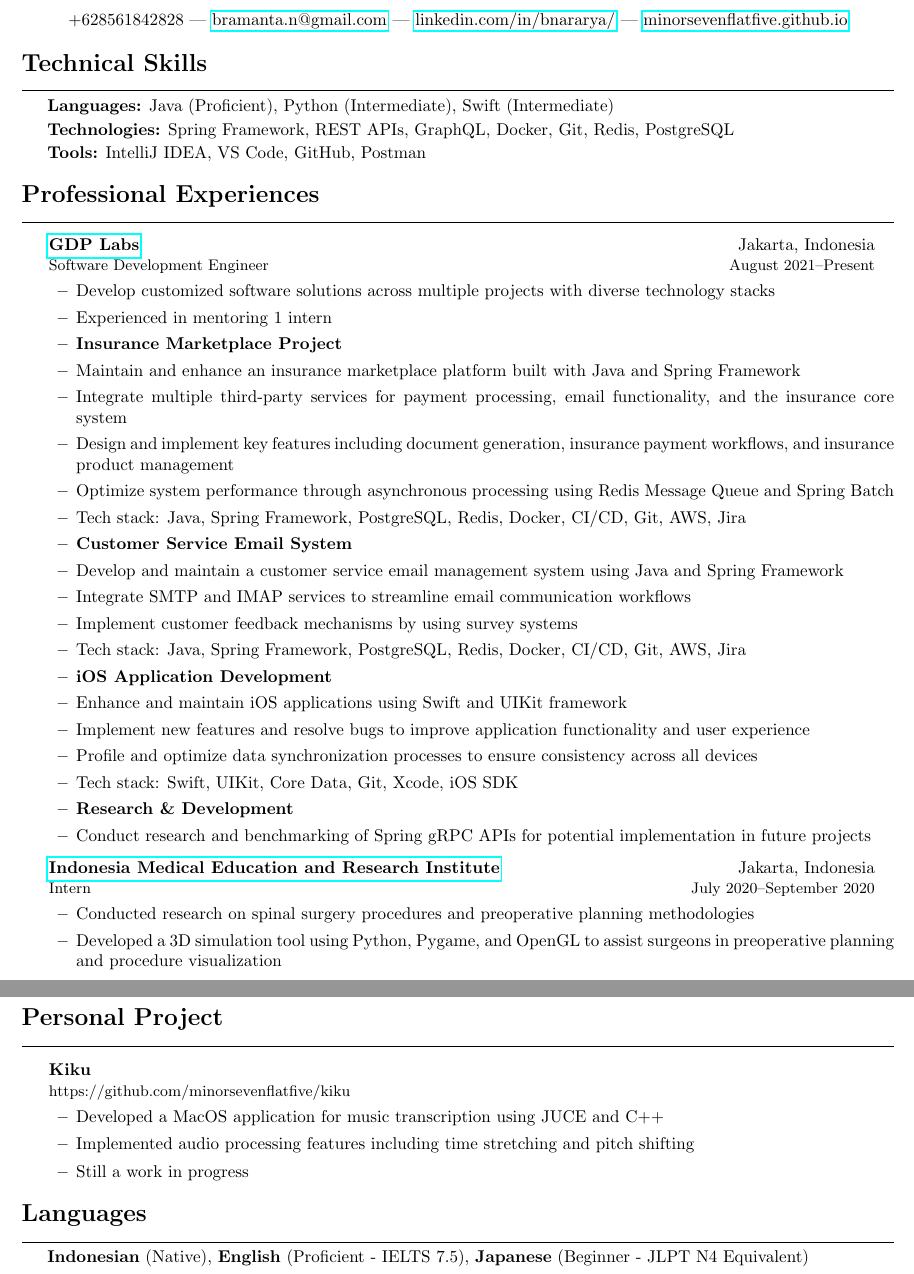
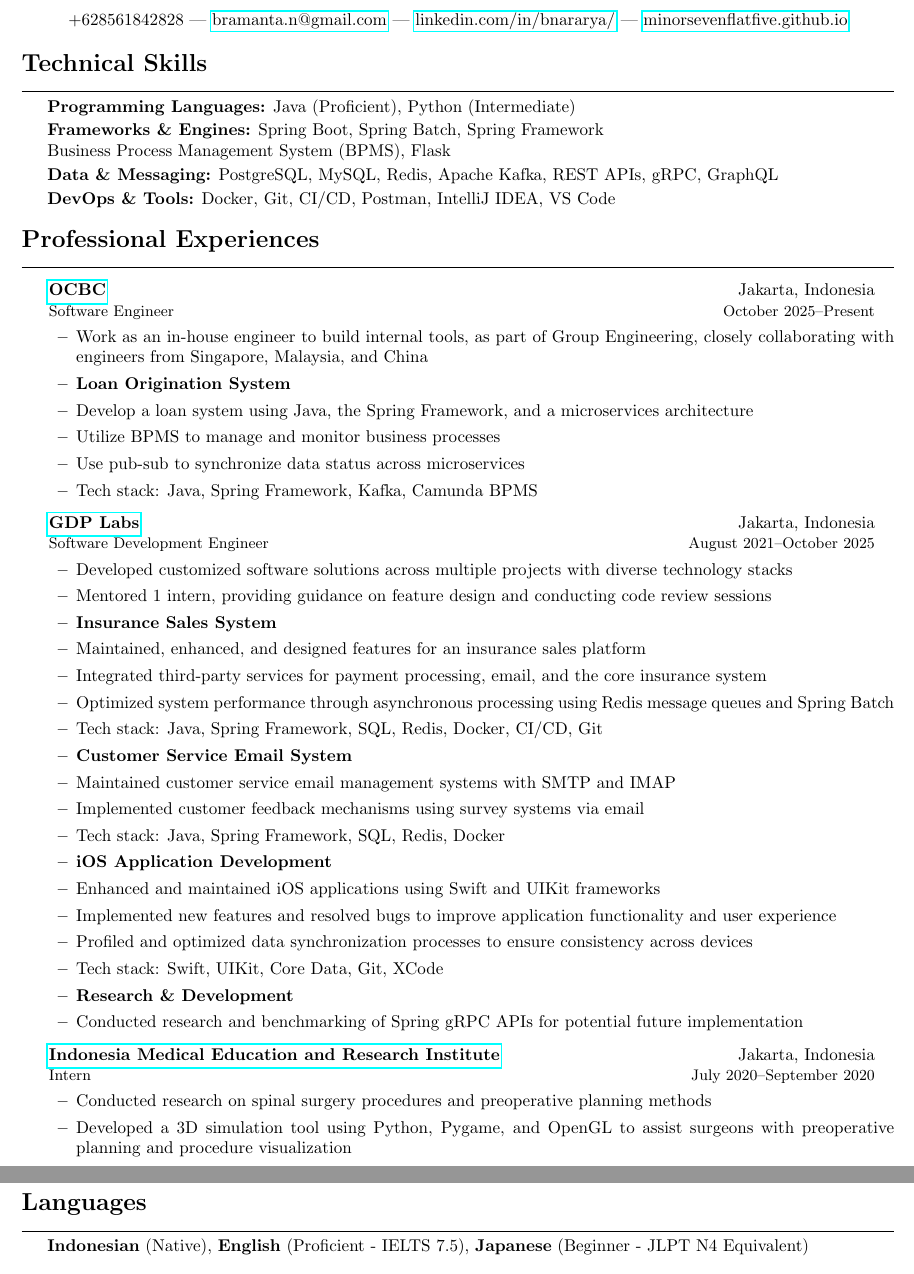
Before and after one commit to minorsevenflatfive/my-resume, a LaTeX document (main.tex, which reads section/experience.tex, section/project.tex, section/skill.tex): two parts of pages 1 and 2 of 2, joined at a grey line, cut so that both start at the same text. Compiled offline with pdfLaTeX.

Commit message:
update: 24 June 2025

```diff
--- a/main.tex
+++ b/main.tex
@@ -10,7 +10,9 @@
 \subfile{section/skill}
 \subfile{section/experience}
 \subfile{section/education}
-\subfile{section/project}
+% \subfile{section/project}
 \subfile{section/language}
 
 \end{document}
+
+% !TEX root = main.tex
--- a/section/experience.tex
+++ b/section/experience.tex
@@ -3,37 +3,47 @@
 \outerlist{
 
 \entrybig
+	{\textbf{\href{https://www.ocbc.com}{OCBC}}}{Jakarta, Indonesia}
+	{Software Engineer}{October 2025\textendash Present}
+\innerlist{
+	\entry{Work as an in-house engineer to build internal tools, as part of Group Engineering, closely collaborating with engineers from Singapore, Malaysia, and China}
+    \entry{\textbf{Loan Origination System}}
+	\entry{Develop a loan system using Java, the Spring Framework, and a microservices architecture}
+	\entry{Utilize BPMS to manage and monitor business processes}
+	\entry{Use pub-sub to synchronize data status across microservices}
+	\entry{Tech stack: Java, Spring Framework, Kafka, Camunda BPMS}
+}
+
+\entrybig
 	{\textbf{\href{https://gdplabs.id}{GDP Labs}}}{Jakarta, Indonesia}
-	{Software Development Engineer}{August 2021\textendash Present}
+	{Software Development Engineer}{August 2021\textendash October 2025}
 \innerlist{
-    \entry{Develop customized software solutions across multiple projects with diverse technology stacks}
-	\entry{Experienced in mentoring 1 intern}
-    \entry{\textbf{Insurance Marketplace Project}}
-    \entry{Maintain and enhance an insurance marketplace platform built with Java and Spring Framework}
-	\entry{Integrate multiple third-party services for payment processing, email functionality, and the insurance core system}
-	\entry{Design and implement key features including document generation, insurance payment workflows, and insurance product management}
-	\entry{Optimize system performance through asynchronous processing using Redis Message Queue and Spring Batch}
-	\entry{Tech stack: Java, Spring Framework, PostgreSQL, Redis, Docker, CI/CD, Git, AWS, Jira}
+    \entry{Developed customized software solutions across multiple projects with diverse technology stacks}
+	\entry{Mentored 1 intern, providing guidance on feature design and conducting code review sessions}
+    \entry{\textbf{Insurance Sales System}}
+	\entry{Maintained, enhanced, and designed features for an insurance sales platform}
+	\entry{Integrated third-party services for payment processing, email, and the core insurance system}
+	\entry{Optimized system performance through asynchronous processing using Redis message queues and Spring Batch}
+	\entry{Tech stack: Java, Spring Framework, SQL, Redis, Docker, CI/CD, Git}
 	\entry{\textbf{Customer Service Email System}}
-	\entry{Develop and maintain a customer service email management system using Java and Spring Framework}
-	\entry{Integrate SMTP and IMAP services to streamline email communication workflows}
-	\entry{Implement customer feedback mechanisms by using survey systems}
-	\entry{Tech stack: Java, Spring Framework, PostgreSQL, Redis, Docker, CI/CD, Git, AWS, Jira}
+	\entry{Maintained customer service email management systems with SMTP and IMAP}
+	\entry{Implemented customer feedback mechanisms using survey systems via email}
+	\entry{Tech stack: Java, Spring Framework, SQL, Redis, Docker}
     \entry{\textbf{iOS Application Development}}
-    \entry{Enhance and maintain iOS applications using Swift and UIKit framework}
-    \entry{Implement new features and resolve bugs to improve application functionality and user experience}
-	\entry{Profile and optimize data synchronization processes to ensure consistency across all devices}
-	\entry{Tech stack: Swift, UIKit, Core Data, Git, Xcode, iOS SDK}
+    \entry{Enhanced and maintained iOS applications using Swift and UIKit frameworks}
+    \entry{Implemented new features and resolved bugs to improve application functionality and user experience}
+	\entry{Profiled and optimized data synchronization processes to ensure consistency across devices}
+	\entry{Tech stack: Swift, UIKit, Core Data, Git, XCode}
 	\entry{\textbf{Research \& Development}}
-	\entry{Conduct research and benchmarking of Spring gRPC APIs for potential implementation in future projects}
+	\entry{Conducted research and benchmarking of Spring gRPC APIs for potential future implementation}
 }
 
 \entrybig
 	{\textbf{\href{https://imeri.fk.ui.ac.id}{Indonesia Medical Education and Research Institute}}}{Jakarta, Indonesia}
 	{Intern}{July 2020\textendash September 2020}
 \innerlist{
-    \entry{Conducted research on spinal surgery procedures and preoperative planning methodologies}
-	\entry{Developed a 3D simulation tool using Python, Pygame, and OpenGL to assist surgeons in preoperative planning and procedure visualization}
+    \entry{Conducted research on spinal surgery procedures and preoperative planning methods}
+	\entry{Developed a 3D simulation tool using Python, Pygame, and OpenGL to assist surgeons with preoperative planning and procedure visualization}
 }
 
 \entrybig
--- a/section/project.tex
+++ b/section/project.tex
@@ -8,7 +8,7 @@
 \innerlist{
 	\entry{Developed a MacOS application for music transcription using JUCE and C++}
 	\entry{Implemented audio processing features including time stretching and pitch shifting}
-	\entry{Still a work in progress}
+	\entry{Work in progress}
 }
 
 }
--- a/section/skill.tex
+++ b/section/skill.tex
@@ -1,10 +1,15 @@
 \section*{Technical Skills}
 \noindent\makebox[\linewidth]{\rule{\textwidth}{0.2pt}}
 
-\textbf{Languages:} Java (Proficient), Python (Intermediate), Swift (Intermediate)
+\textbf{Programming Languages:} Java (Proficient), Python (Intermediate)
 \vspace{2pt}
 
-\textbf{Technologies:} Spring Framework, REST APIs, GraphQL, Docker, Git, Redis, PostgreSQL
+\textbf{Frameworks \& Engines:} Spring Boot, Spring Batch, Spring Framework
+
+Business Process Management System (BPMS), Flask
 \vspace{2pt}
 
-\textbf{Tools:} IntelliJ IDEA, VS Code, GitHub, Postman
+\textbf{Data \& Messaging:} PostgreSQL, MySQL, Redis, Apache Kafka, REST APIs, gRPC, GraphQL
+\vspace{2pt}
+
+\textbf{DevOps \& Tools:} Docker, Git, CI/CD, Postman, IntelliJ IDEA, VS Code
```
Also changed, not shown: main.pdf, 5 other files.
